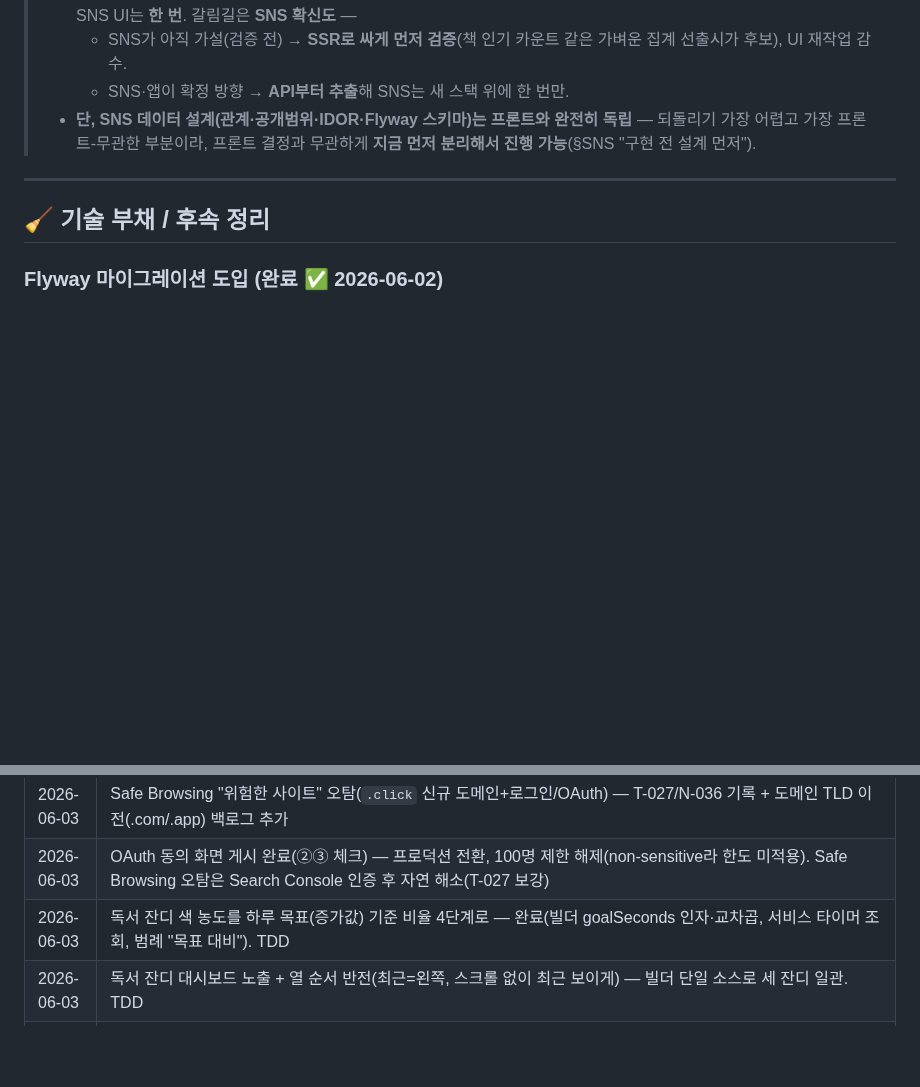
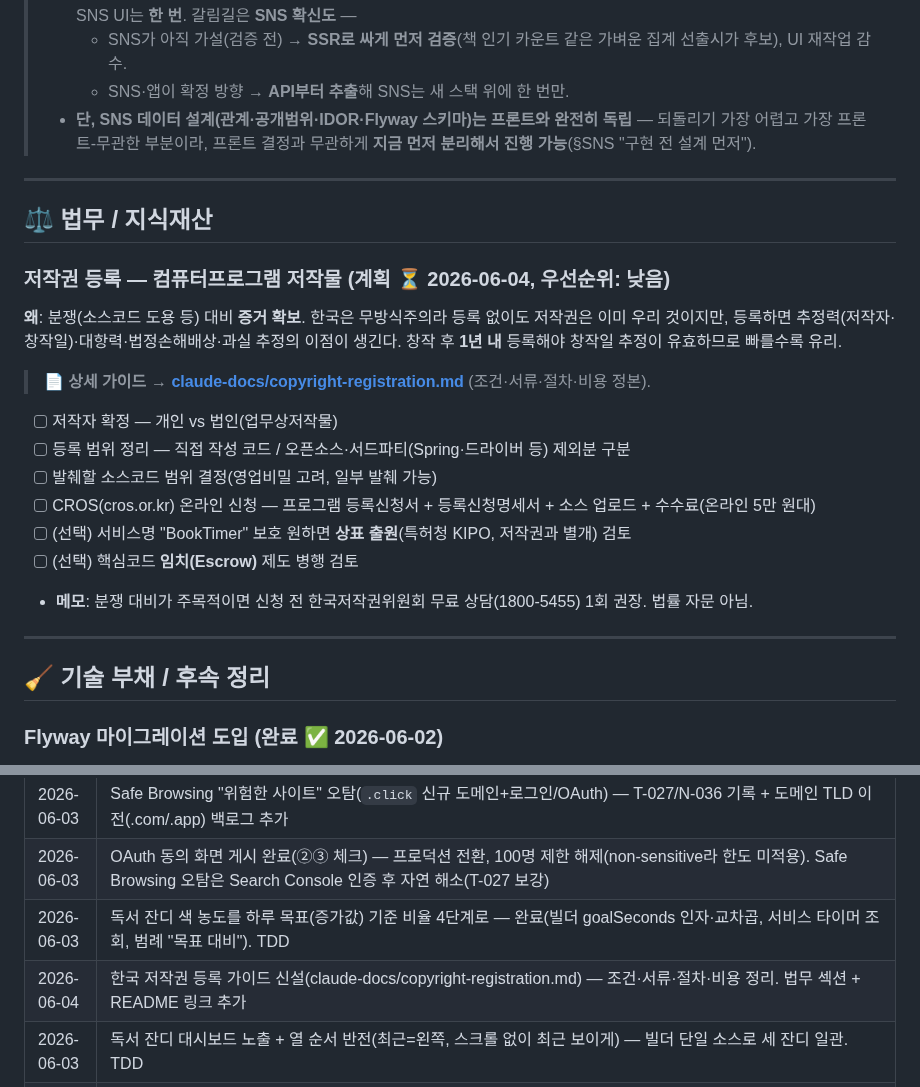
Before and after one commit to Goospel/booktimer, a Markdown page: plan.md, 2 parts joined by grey strips. Rendered like a GitHub page; blank space fills up the shorter version.

```diff
--- a/plan.md
+++ b/plan.md
@@ -297,6 +297,26 @@ HTTP→HTTPS 301 리다이렉트 + Route 53 alias. 배경 개념 **N-021**.
 
 ---
 
+## ⚖️ 법무 / 지식재산
+
+### 저작권 등록 — 컴퓨터프로그램 저작물 (계획 ⏳ 2026-06-04, 우선순위: 낮음)
+
+**왜**: 분쟁(소스코드 도용 등) 대비 **증거 확보**. 한국은 무방식주의라 등록 없이도 저작권은 이미 우리 것이지만,
+등록하면 추정력(저작자·창작일)·대항력·법정손해배상·과실 추정의 이점이 생긴다. 창작 후 **1년 내** 등록해야
+창작일 추정이 유효하므로 빠를수록 유리.
+
+> 📄 **상세 가이드 → [claude-docs/copyright-registration.md](claude-docs/copyright-registration.md)** (조건·서류·절차·비용 정본).
+
+- [ ] 저작자 확정 — 개인 vs 법인(업무상저작물)
+- [ ] 등록 범위 정리 — 직접 작성 코드 / 오픈소스·서드파티(Spring·드라이버 등) 제외분 구분
+- [ ] 발췌할 소스코드 범위 결정(영업비밀 고려, 일부 발췌 가능)
+- [ ] CROS(cros.or.kr) 온라인 신청 — 프로그램 등록신청서 + 등록신청명세서 + 소스 업로드 + 수수료(온라인 5만 원대)
+- [ ] (선택) 서비스명 "BookTimer" 보호 원하면 **상표 출원**(특허청 KIPO, 저작권과 별개) 검토
+- [ ] (선택) 핵심코드 **임치(Escrow)** 제도 병행 검토
+- **메모**: 분쟁 대비가 주목적이면 신청 전 한국저작권위원회 무료 상담(1800-5455) 1회 권장. 법률 자문 아님.
+
+---
+
 ## 🧹 기술 부채 / 후속 정리
 
 ### Flyway 마이그레이션 도입 (완료 ✅ 2026-06-02)
@@ -376,6 +396,7 @@ HTTP→HTTPS 301 리다이렉트 + Route 53 alias. 배경 개념 **N-021**.
 | 2026-06-03 | Safe Browsing "위험한 사이트" 오탐(`.click` 신규 도메인+로그인/OAuth) — T-027/N-036 기록 + 도메인 TLD 이전(.com/.app) 백로그 추가 |
 | 2026-06-03 | OAuth 동의 화면 게시 완료(②③ 체크) — 프로덕션 전환, 100명 제한 해제(non-sensitive라 한도 미적용). Safe Browsing 오탐은 Search Console 인증 후 자연 해소(T-027 보강) |
 | 2026-06-03 | 독서 잔디 색 농도를 하루 목표(증가값) 기준 비율 4단계로 — 완료(빌더 goalSeconds 인자·교차곱, 서비스 타이머 조회, 범례 "목표 대비"). TDD |
+| 2026-06-04 | 한국 저작권 등록 가이드 신설(claude-docs/copyright-registration.md) — 조건·서류·절차·비용 정리. 법무 섹션 + README 링크 추가 |
 | 2026-06-03 | 독서 잔디 대시보드 노출 + 열 순서 반전(최근=왼쪽, 스크롤 없이 최근 보이게) — 빌더 단일 소스로 세 잔디 일관. TDD |
 | 2026-06-03 | SNS 기능 항목에 "구현 전 설계 먼저(필수)" 강조 + 착수 전 합의 사항(공유범위·관계모델·IDOR·스키마·악용·SSR) 명시 |
 | 2026-06-03 | 측정 카드 — 타임존(원시 시작시각) 노출 제거 → 읽는 책 + 책별 누적 독서 시간 표시(#97). TDD |
```
Also changed, not shown: README.md (+1 -0 lines), claude-docs/copyright-registration.md (added, +119 -0 lines).
